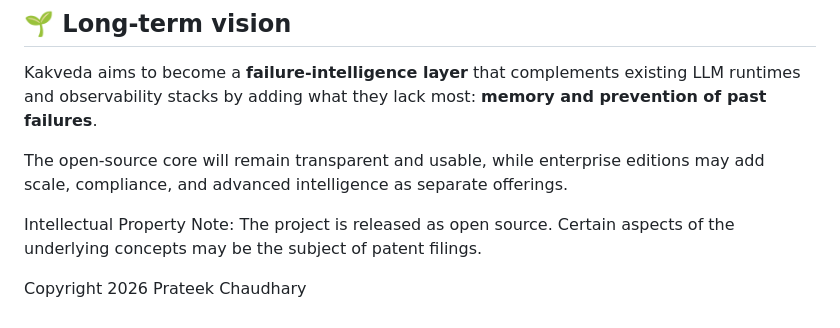
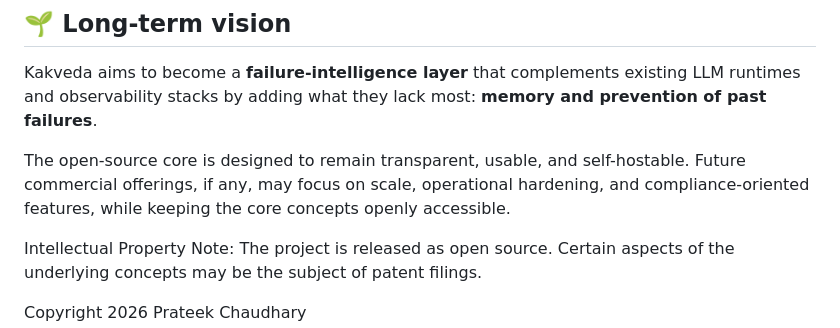
Before and after one commit to prateekdevisingh/kakveda, a Markdown page: README.md, the part around the change. Rendered like a GitHub page.

Commit message:
Update README.md
docs: clarify long-term vision and IP note

```diff
--- a/README.md
+++ b/README.md
@@ -384,7 +384,7 @@ This project is licensed under the **Apache License 2.0** (see `LICENSE`).
 
 Kakveda aims to become a **failure‑intelligence layer** that complements existing LLM runtimes and observability stacks by adding what they lack most: **memory and prevention of past failures**.
 
-The open‑source core will remain transparent and usable, while enterprise editions may add scale, compliance, and advanced intelligence as separate offerings.
+The open-source core is designed to remain transparent, usable, and self-hostable. Future commercial offerings, if any, may focus on scale, operational hardening, and compliance-oriented features, while keeping the core concepts openly accessible.
 
 Intellectual Property Note: The project is released as open source.
 Certain aspects of the underlying concepts may be the subject of patent filings.
```
